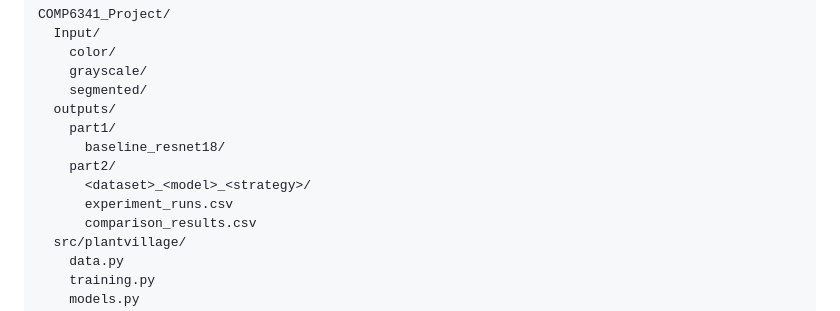
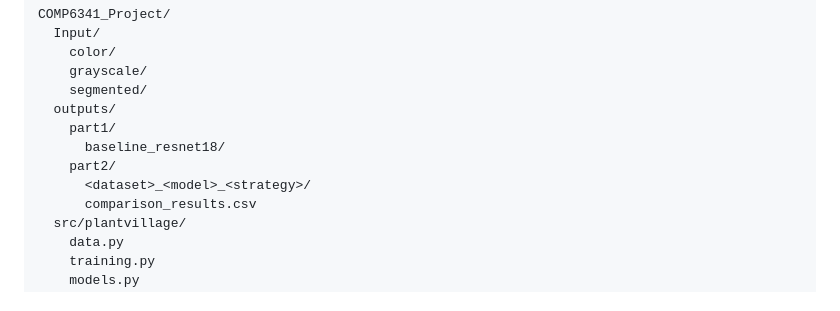
Before and after one commit to Winter-ssolstice/COMP6341_Project, a Markdown page: README.md, the part around the change. Drawn GitHub-style.

Commit message:
Remove experiment_runs.csv from directory structure

```diff
--- a/README.md
+++ b/README.md
@@ -18,7 +18,6 @@ COMP6341_Project/
       baseline_resnet18/
     part2/
       <dataset>_<model>_<strategy>/
-      experiment_runs.csv
       comparison_results.csv
   src/plantvillage/
     data.py
```
